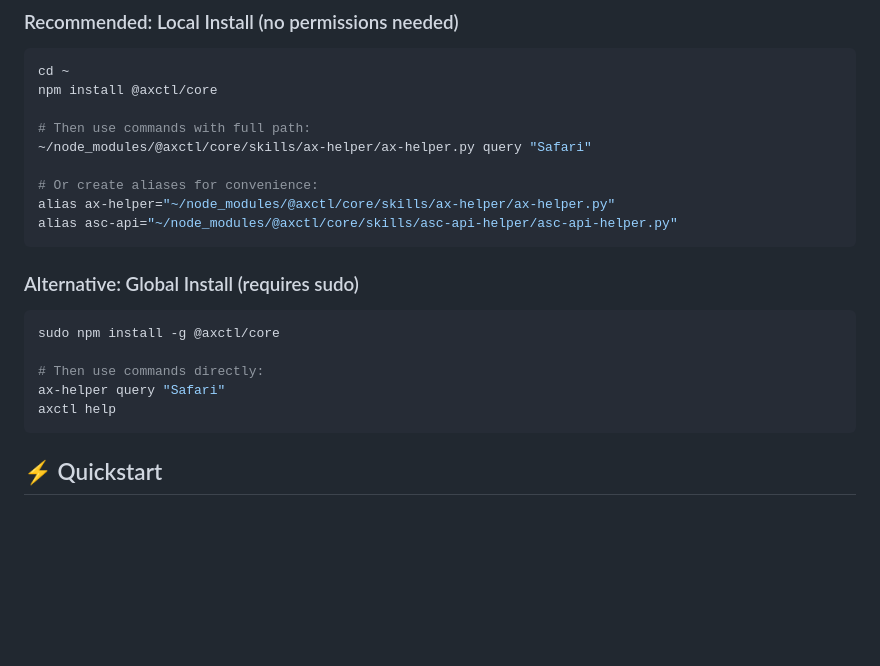
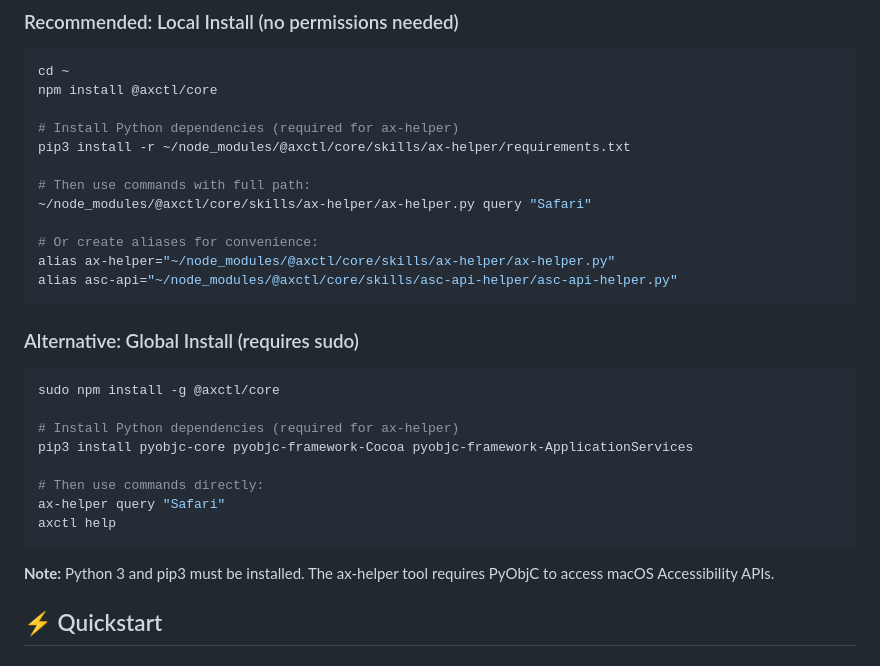
Before and after one commit to damediacoadmin/axctl, a Markdown page: README.md, the part around the change. Rendered like a GitHub page; blank space fills up the shorter version.

Commit message:
Add Python dependency install step to all docs
Users need pip3 install for pyobjc packages.
Updated both npm and manual install instructions.

````diff
--- a/README.md
+++ b/README.md
@@ -16,6 +16,9 @@ Command-line automation for macOS that saves **$3,000/year** in time and **98%**
 cd ~
 npm install @axctl/core
 
+# Install Python dependencies (required for ax-helper)
+pip3 install -r ~/node_modules/@axctl/core/skills/ax-helper/requirements.txt
+
 # Then use commands with full path:
 ~/node_modules/@axctl/core/skills/ax-helper/ax-helper.py query "Safari"
 
@@ -28,10 +31,15 @@ alias asc-api="~/node_modules/@axctl/core/skills/asc-api-helper/asc-api-helper.p
 ```bash
 sudo npm install -g @axctl/core
 
+# Install Python dependencies (required for ax-helper)
+pip3 install pyobjc-core pyobjc-framework-Cocoa pyobjc-framework-ApplicationServices
+
 # Then use commands directly:
 ax-helper query "Safari"
 axctl help
 ```
+
+**Note:** Python 3 and pip3 must be installed. The ax-helper tool requires PyObjC to access macOS Accessibility APIs.
 
 ## ⚡ Quickstart
 
````
Also changed, not shown: INSTALL.md (+4 -0 lines).
